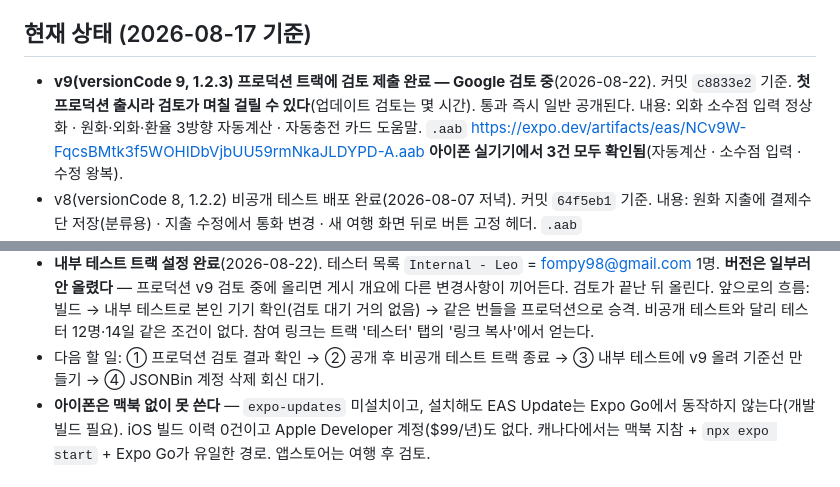
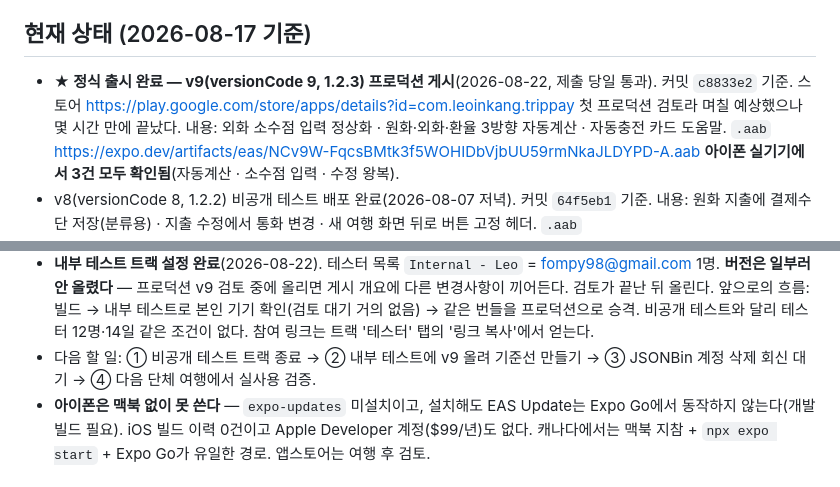
Before and after one commit to LeoInKang/TripPay-app, a Markdown page: CLAUDE.md, 2 parts joined by grey strips. Rendered like a GitHub page.

Commit message:
Record the production launch
Co-Authored-By: Claude Opus 5 <noreply@anthropic.com>

```diff
--- a/CLAUDE.md
+++ b/CLAUDE.md
@@ -14,8 +14,9 @@ TripPay = 단체 여행 공금 관리 앱. 회비 납부 → 카드충전/환전
 - UI 언어는 **한국어 전용**. 통화 기준은 항상 **원화(KRW)**.
 
 ## 현재 상태 (2026-08-17 기준)
-- **v9(versionCode 9, 1.2.3) 프로덕션 트랙에 검토 제출 완료 — Google 검토 중**(2026-08-22). 커밋 `c8833e2` 기준.
-  **첫 프로덕션 출시라 검토가 며칠 걸릴 수 있다**(업데이트 검토는 몇 시간). 통과 즉시 일반 공개된다.
+- **★ 정식 출시 완료 — v9(versionCode 9, 1.2.3) 프로덕션 게시**(2026-08-22, 제출 당일 통과). 커밋 `c8833e2` 기준.
+  스토어 https://play.google.com/store/apps/details?id=com.leoinkang.trippay
+  첫 프로덕션 검토라 며칠 예상했으나 몇 시간 만에 끝났다.
   내용: 외화 소수점 입력 정상화 · 원화·외화·환율 3방향 자동계산 · 자동충전 카드 도움말.
   `.aab` https://expo.dev/artifacts/eas/NCv9W-FqcsBMtk3f5WOHIDbVjbUU59rmNkaJLDYPD-A.aab
   **아이폰 실기기에서 3건 모두 확인됨**(자동계산 · 소수점 입력 · 수정 왕복).
@@ -50,7 +51,7 @@ TripPay = 단체 여행 공금 관리 앱. 회비 납부 → 카드충전/환전
   **버전은 일부러 안 올렸다** — 프로덕션 v9 검토 중에 올리면 게시 개요에 다른 변경사항이 끼어든다. 검토가 끝난 뒤 올린다.
   앞으로의 흐름: 빌드 → 내부 테스트로 본인 기기 확인(검토 대기 거의 없음) → 같은 번들을 프로덕션으로 승격.
   비공개 테스트와 달리 테스터 12명·14일 같은 조건이 없다. 참여 링크는 트랙 '테스터' 탭의 '링크 복사'에서 얻는다.
-- 다음 할 일: ① 프로덕션 검토 결과 확인 → ② 공개 후 비공개 테스트 트랙 종료 → ③ 내부 테스트에 v9 올려 기준선 만들기 → ④ JSONBin 계정 삭제 회신 대기.
+- 다음 할 일: ① 비공개 테스트 트랙 종료 → ② 내부 테스트에 v9 올려 기준선 만들기 → ③ JSONBin 계정 삭제 회신 대기 → ④ 다음 단체 여행에서 실사용 검증.
 - **아이폰은 맥북 없이 못 쓴다** — `expo-updates` 미설치이고, 설치해도 EAS Update는 Expo Go에서 동작하지 않는다(개발 빌드 필요). iOS 빌드 이력 0건이고 Apple Developer 계정($99/년)도 없다. 캐나다에서는 맥북 지참 + `npx expo start` + Expo Go가 유일한 경로. 앱스토어는 여행 후 검토.
 
 ## 구조
```
